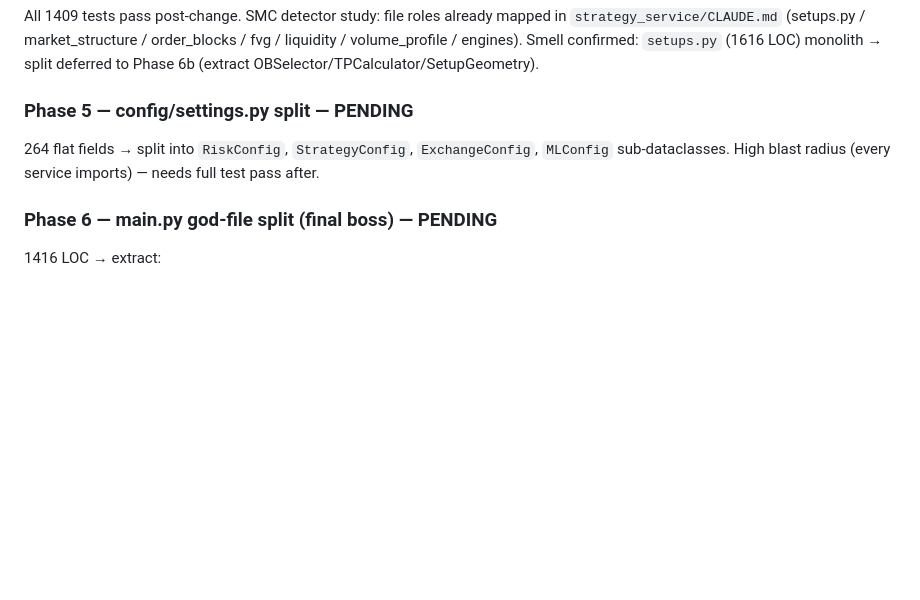
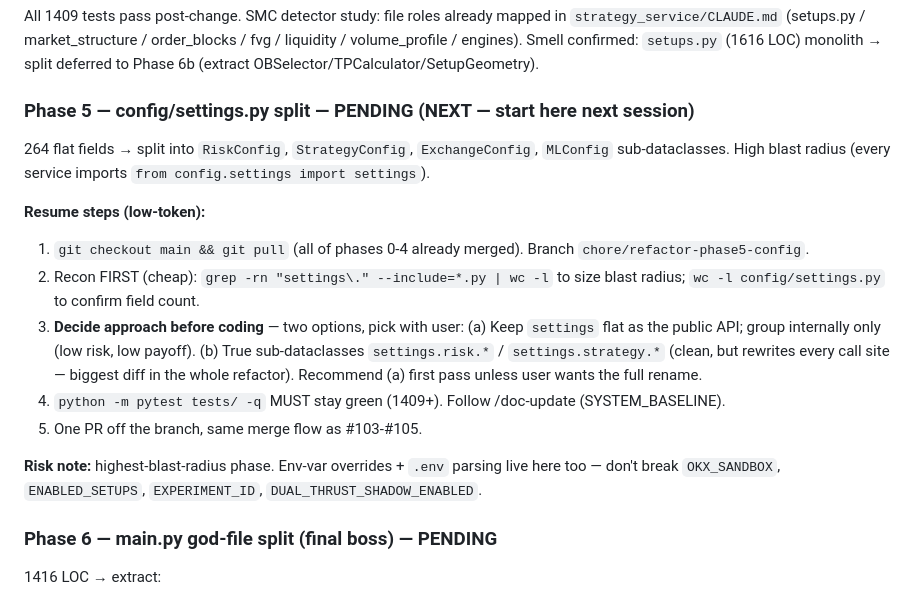
Before and after one commit to jersonenriquezv/quant-fund, a Markdown page: docs/plans/refactor-solidify-2026-06-26.md, the part around the change. GitHub-like rendering; blank space fills up the shorter version.

Commit message:
docs(plans): phase 5 resume steps for smooth low-token restart

```diff
--- a/docs/plans/refactor-solidify-2026-06-26.md
+++ b/docs/plans/refactor-solidify-2026-06-26.md
@@ -155,9 +155,24 @@ All 1409 tests pass post-change. SMC detector study: file roles already mapped i
 / volume_profile / engines). Smell confirmed: `setups.py` (1616 LOC) monolith → split
 deferred to Phase 6b (extract OBSelector/TPCalculator/SetupGeometry).
 
-### Phase 5 — config/settings.py split — PENDING
+### Phase 5 — config/settings.py split — PENDING (NEXT — start here next session)
 264 flat fields → split into `RiskConfig`, `StrategyConfig`, `ExchangeConfig`, `MLConfig`
-sub-dataclasses. High blast radius (every service imports) — needs full test pass after.
+sub-dataclasses. High blast radius (every service imports `from config.settings import settings`).
+
+**Resume steps (low-token):**
+1. `git checkout main && git pull` (all of phases 0-4 already merged). Branch `chore/refactor-phase5-config`.
+2. Recon FIRST (cheap): `grep -rn "settings\." --include=*.py | wc -l` to size blast radius;
+   `wc -l config/settings.py` to confirm field count.
+3. **Decide approach before coding** — two options, pick with user:
+   (a) Keep `settings` flat as the public API; group internally only (low risk, low payoff).
+   (b) True sub-dataclasses `settings.risk.*` / `settings.strategy.*` (clean, but rewrites
+       every call site — biggest diff in the whole refactor).
+   Recommend (a) first pass unless user wants the full rename.
+4. `python -m pytest tests/ -q` MUST stay green (1409+). Follow /doc-update (SYSTEM_BASELINE).
+5. One PR off the branch, same merge flow as #103-#105.
+
+**Risk note:** highest-blast-radius phase. Env-var overrides + `.env` parsing live here too —
+don't break `OKX_SANDBOX`, `ENABLED_SETUPS`, `EXPERIMENT_ID`, `DUAL_THRUST_SHADOW_ENABLED`.
 
 ### Phase 6 — main.py god-file split (final boss) — PENDING
 1416 LOC → extract:
```
